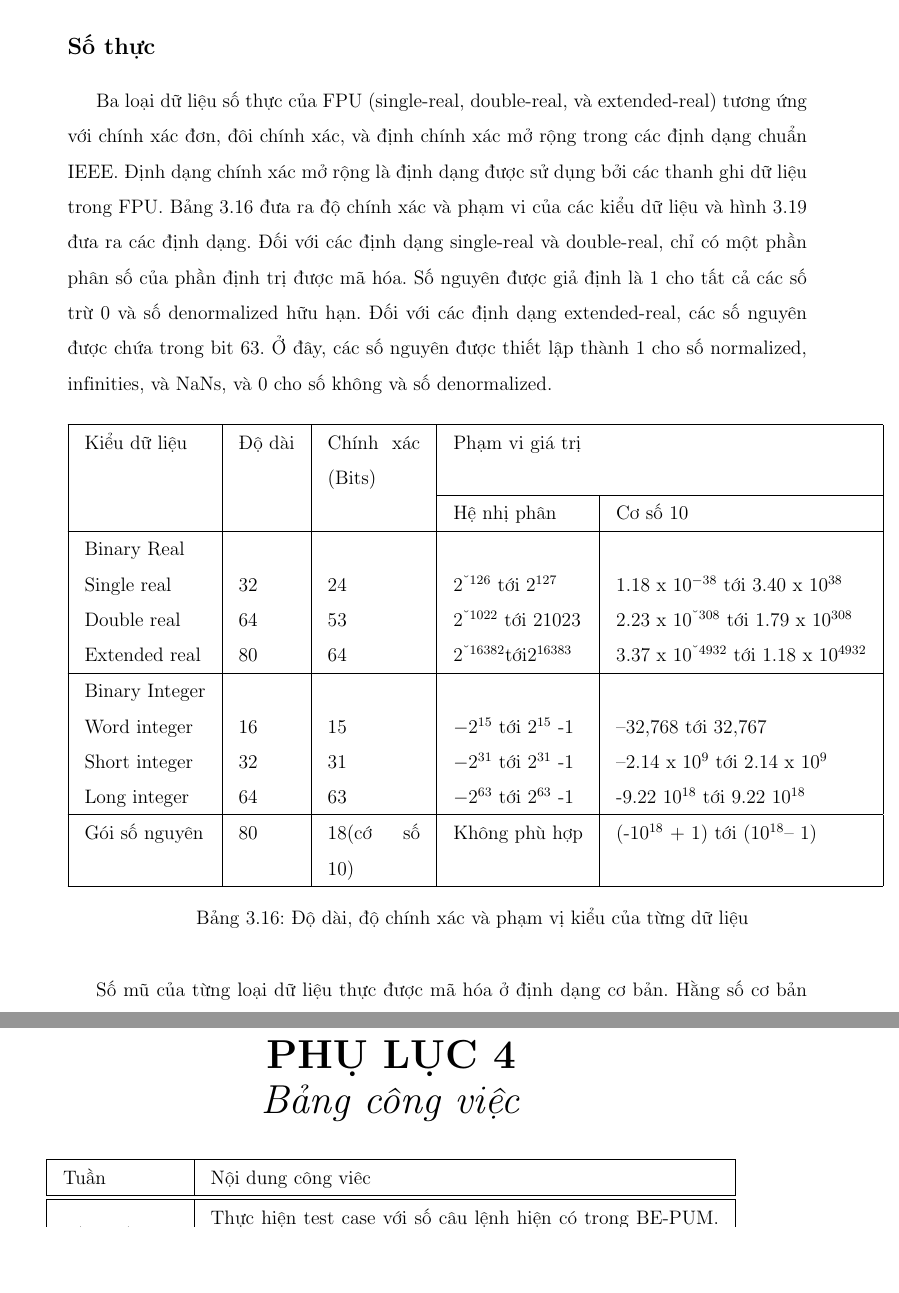
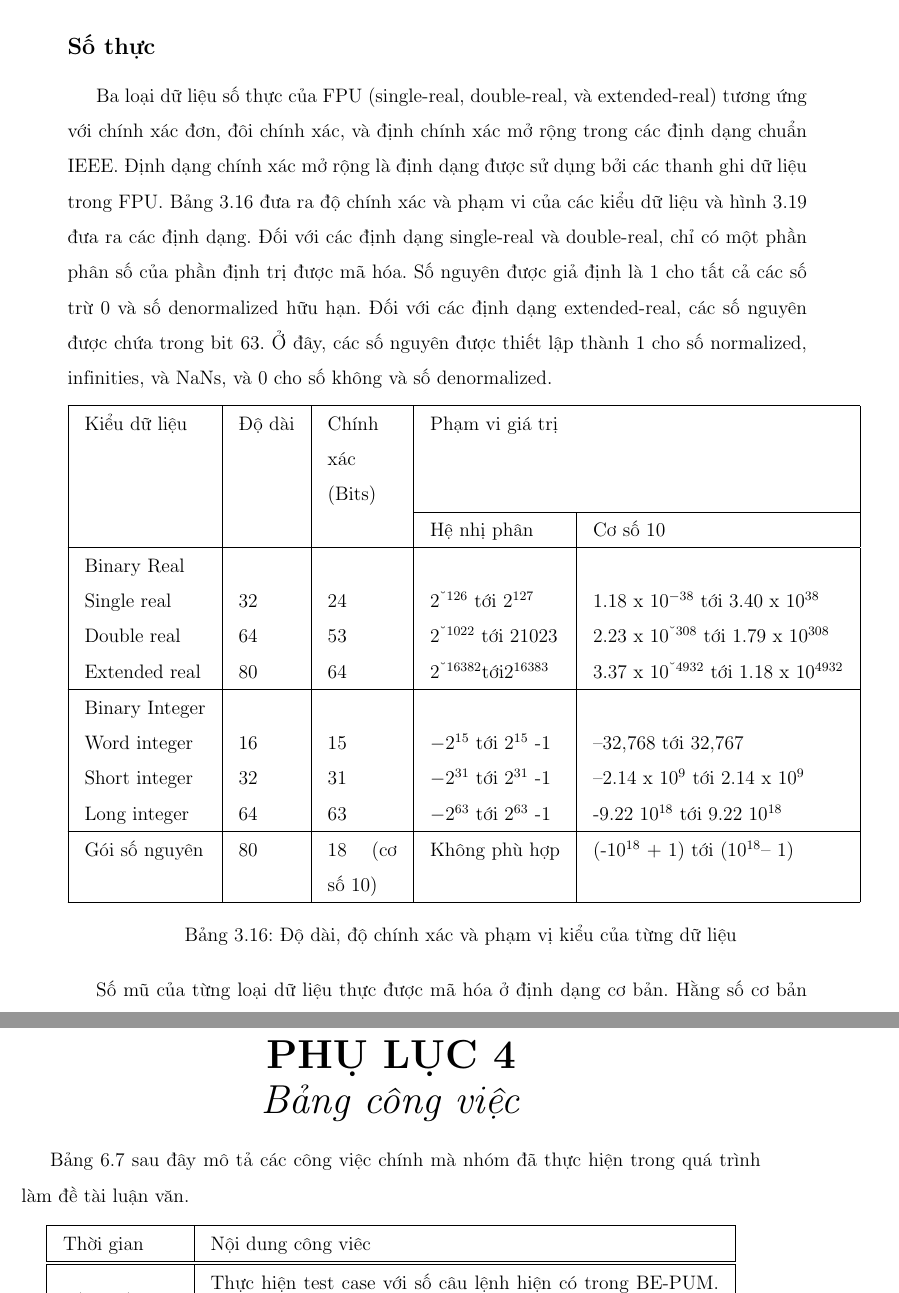
Before and after one commit to bntam/LVTN, a LaTeX document (baocao.tex, which reads Chapters/3.BaseKnowledges.tex, Chapters/7.Appendix4.tex, hcmutarticle.cls): two parts of pages 78 and 171 of 174, joined at a grey line, cut so that both start at the same text, the shorter picture padded with empty space. Compiled offline with pdfLaTeX.

Commit message:
Final draft

```diff
--- a/Chapters/3.BaseKnowledges.tex
+++ b/Chapters/3.BaseKnowledges.tex
@@ -1046,7 +1046,7 @@ Số denormalized biểu diễn cho điều kiện tràn số dưới, 2 số v
 		\newpage
 		\subsection*{Số thực}
 		Ba loại dữ liệu số thực của FPU (single-real, double-real, và extended-real) tương ứng với chính xác đơn, đôi chính xác, và định chính xác mở rộng trong các định dạng chuẩn IEEE. Định dạng chính xác mở rộng là định dạng được sử dụng bởi các thanh ghi dữ liệu trong FPU. Bảng~\ref{tb:DLFPU} đưa ra độ chính xác và phạm vi của các kiểu dữ liệu và hình~\ref{fig:DinhDangLoaiDL} đưa ra các định dạng. Đối với các định dạng single-real và double-real, chỉ có một phần phân số của phần định trị được mã hóa. Số nguyên được giả định là 1 cho tất cả các số trừ 0 và số denormalized hữu hạn. Đối với các định dạng extended-real, các số nguyên được chứa trong bit 63. Ở đây, các số nguyên được thiết lập thành 1 cho số normalized, infinities, và NaNs, và 0 cho số không và số denormalized.
-		\begin{longtable}{|l|l|p{2cm}|l|l|}
+		\begin{longtable}{|l|l|p{1.5cm}|l|l|}
 		 \hline
 		 	Kiểu dữ liệu & Độ dài & Chính xác (Bits) & \multicolumn{2}{l|}{Phạm vi giá trị}\\
 		 	\cline{4-5}
@@ -1062,7 +1062,7 @@ Số denormalized biểu diễn cho điều kiện tràn số dưới, 2 số v
 			Short integer &32 &31 &$ -2^{31} $ tới  $ 2^{31} $  -1 & –2.14 x $10 ^{9 } $ tới 2.14 x $10 ^{9} $\\
 			Long integer &64 &63  &$ -2^{63} $ tới  $ 2^{63} $ -1  & -9.22 $ 10^{18} $ tới 9.22  $10 ^{18} $\\
 		 \hline
-		  Gói số nguyên & 80 & 18(cớ số 10) &Không phù hợp & (-$10^{18}$ + 1) tới $(10^{18}$– 1)  \\
+		  Gói số nguyên & 80 & 18 (cơ số 10) &Không phù hợp & (-$10^{18}$ + 1) tới $(10^{18}$– 1)  \\
 		 \hline
 		 		\caption{Độ dài, độ chính xác và phạm vị kiểu của từng dữ liệu}
 				 \label{tb:DLFPU}
--- a/Chapters/7.Appendix4.tex
+++ b/Chapters/7.Appendix4.tex
@@ -6,9 +6,11 @@
 	\end{huge}
 \end{center}
 
+Bảng \ref{table:tblSchedule} sau đây mô tả các công việc chính mà nhóm đã thực hiện trong quá trình làm đề tài luận văn.
+
 	\begin{longtable}{|l|m{11cm}|}
 		\hline
-			Tuần & Nội dung công viêc \\
+			Thời gian & Nội dung công viêc \\
 		\hline
 		\hline
 			2/3 - 8/3	& Thực hiện test case với số câu lệnh hiện có trong BE-PUM. Hiện thực các Windows API thêm cho bộ xử lý.\\
--- a/hcmutarticle.cls
+++ b/hcmutarticle.cls
@@ -66,7 +66,7 @@
 \def\ackname{Lời cảm ơn.}
 \def\andname{và}
 \def\lastandname{\unskip, và}
-\def\appendixname{Phụ lục}
+%\def\appendixname{Phụ lục}
 \def\refname{Tài liệu tham khảo}
 \def\bibname{Tài liệu tham khảo}
 \def\chaptername{Chương}
```
Also changed, not shown: baocao.tex (+1 -0 lines), Chapters/7.Appendix4.tex (4 more changed lines), 11 other files.
